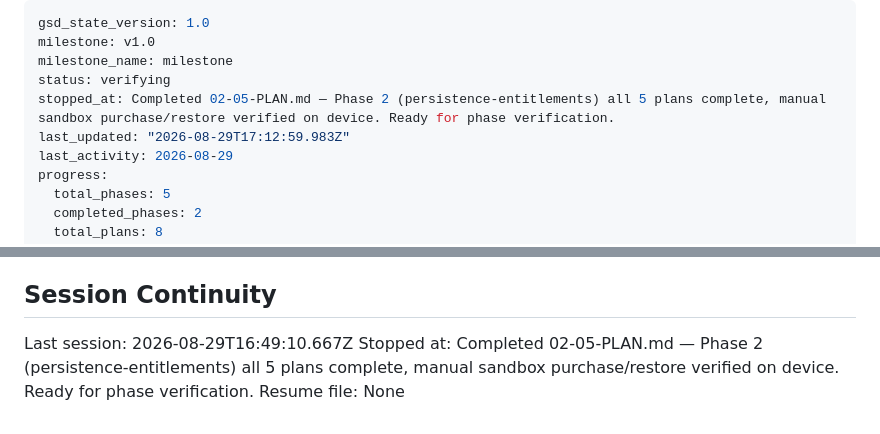
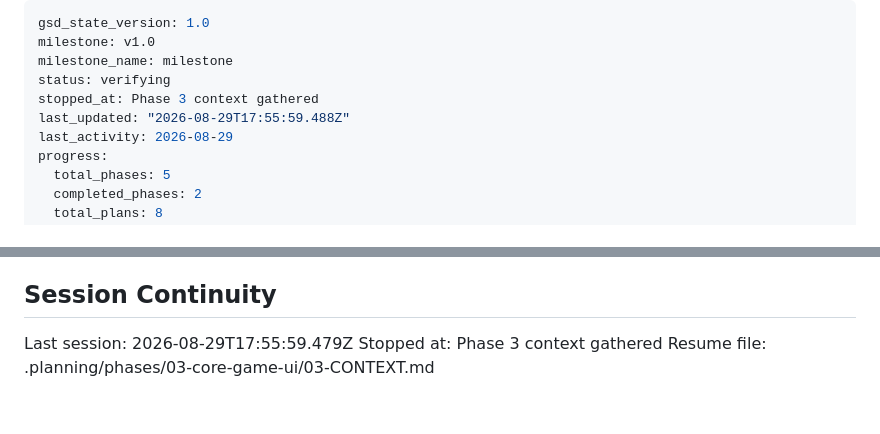
Before and after one commit to patrickhoughton/word-puzzle-ios, a Markdown page: .planning/STATE.md, 2 parts joined by grey strips. Drawn GitHub-style.

Commit message:
docs(state): record phase 3 context session

```diff
--- a/.planning/STATE.md
+++ b/.planning/STATE.md
@@ -3,8 +3,8 @@ gsd_state_version: 1.0
 milestone: v1.0
 milestone_name: milestone
 status: verifying
-stopped_at: Completed 02-05-PLAN.md — Phase 2 (persistence-entitlements) all 5 plans complete, manual sandbox purchase/restore verified on device. Ready for phase verification.
-last_updated: "2026-08-29T17:12:59.983Z"
+stopped_at: Phase 3 context gathered
+last_updated: "2026-08-29T17:55:59.488Z"
 last_activity: 2026-08-29
 progress:
   total_phases: 5
@@ -85,6 +85,6 @@ None yet.
 
 ## Session Continuity
 
-Last session: 2026-08-29T16:49:10.667Z
-Stopped at: Completed 02-05-PLAN.md — Phase 2 (persistence-entitlements) all 5 plans complete, manual sandbox purchase/restore verified on device. Ready for phase verification.
-Resume file: None
+Last session: 2026-08-29T17:55:59.479Z
+Stopped at: Phase 3 context gathered
+Resume file: .planning/phases/03-core-game-ui/03-CONTEXT.md
```
